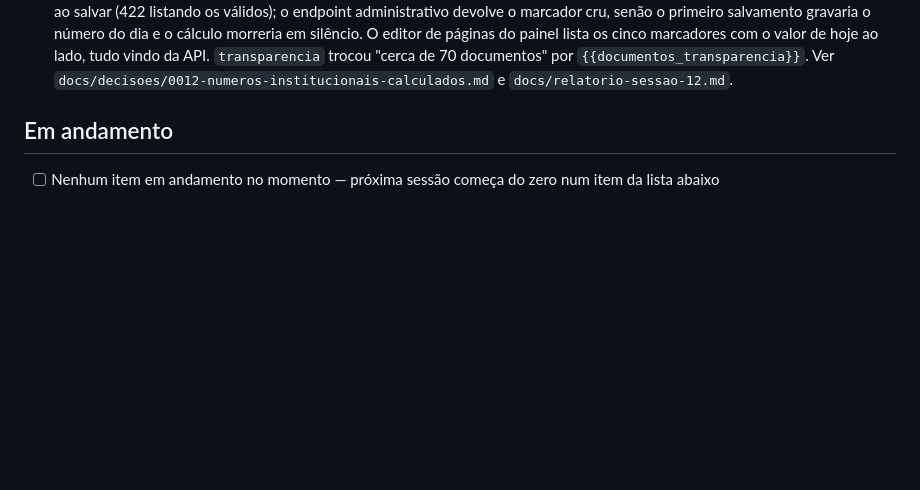
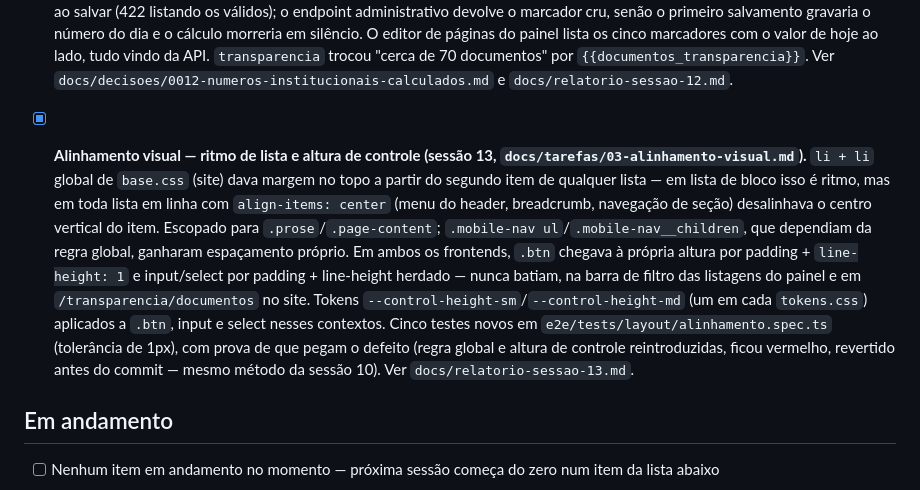
Before and after one commit to tghelere/lafl, a Markdown page: docs/roadmap.md, the part around the change. Rendered like a GitHub page; blank space fills up the shorter version.

Commit message:
docs: roadmap e relatório da sessão 13 (alinhamento visual)
Co-Authored-By: Claude Sonnet 5 <noreply@anthropic.com>

```diff
--- a/docs/roadmap.md
+++ b/docs/roadmap.md
@@ -230,6 +230,21 @@
       trocou "cerca de 70 documentos" por `{{documentos_transparencia}}`. Ver
       `docs/decisoes/0012-numeros-institucionais-calculados.md` e
       `docs/relatorio-sessao-12.md`.
+
+- [x] **Alinhamento visual — ritmo de lista e altura de controle (sessão 13,
+      `docs/tarefas/03-alinhamento-visual.md`).** `li + li` global de `base.css` (site) dava
+      margem no topo a partir do segundo item de qualquer lista — em lista de bloco isso é
+      ritmo, mas em toda lista em linha com `align-items: center` (menu do header, breadcrumb,
+      navegação de seção) desalinhava o centro vertical do item. Escopado para
+      `.prose`/`.page-content`; `.mobile-nav ul`/`.mobile-nav__children`, que dependiam da
+      regra global, ganharam espaçamento próprio. Em ambos os frontends, `.btn` chegava à
+      própria altura por padding + `line-height: 1` e input/select por padding + line-height
+      herdado — nunca batiam, na barra de filtro das listagens do painel e em
+      `/transparencia/documentos` no site. Tokens `--control-height-sm`/`--control-height-md`
+      (um em cada `tokens.css`) aplicados a `.btn`, input e select nesses contextos. Cinco
+      testes novos em `e2e/tests/layout/alinhamento.spec.ts` (tolerância de 1px), com prova de
+      que pegam o defeito (regra global e altura de controle reintroduzidas, ficou vermelho,
+      revertido antes do commit — mesmo método da sessão 10). Ver `docs/relatorio-sessao-13.md`.
 
 ## Em andamento
 
```
Also changed, not shown: docs/relatorio-sessao-13.md (added, +173 -0 lines).
